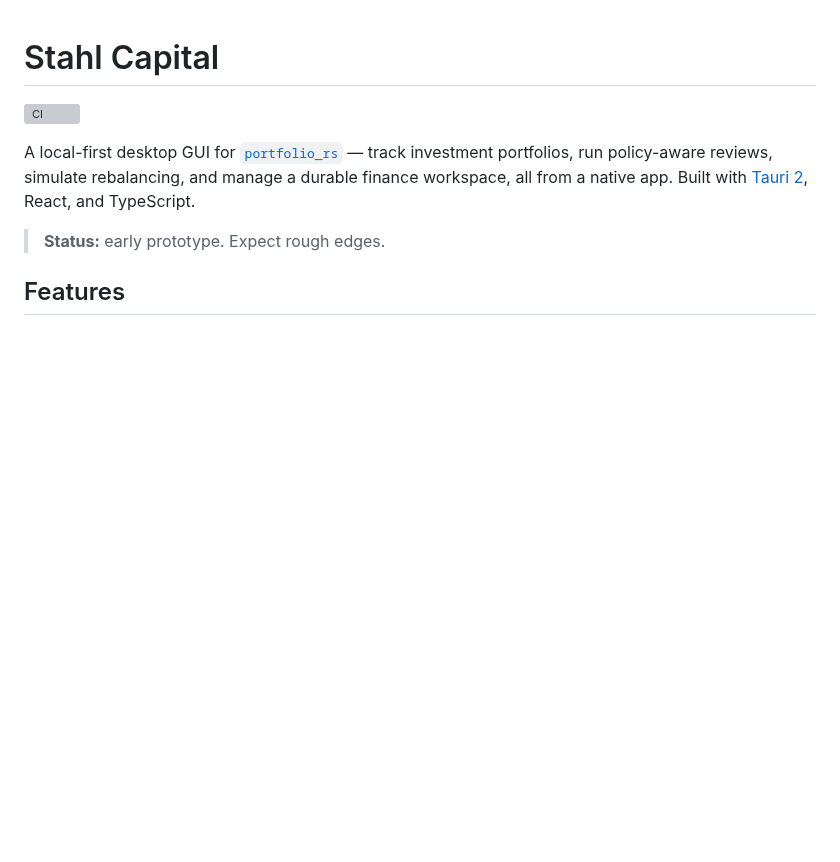
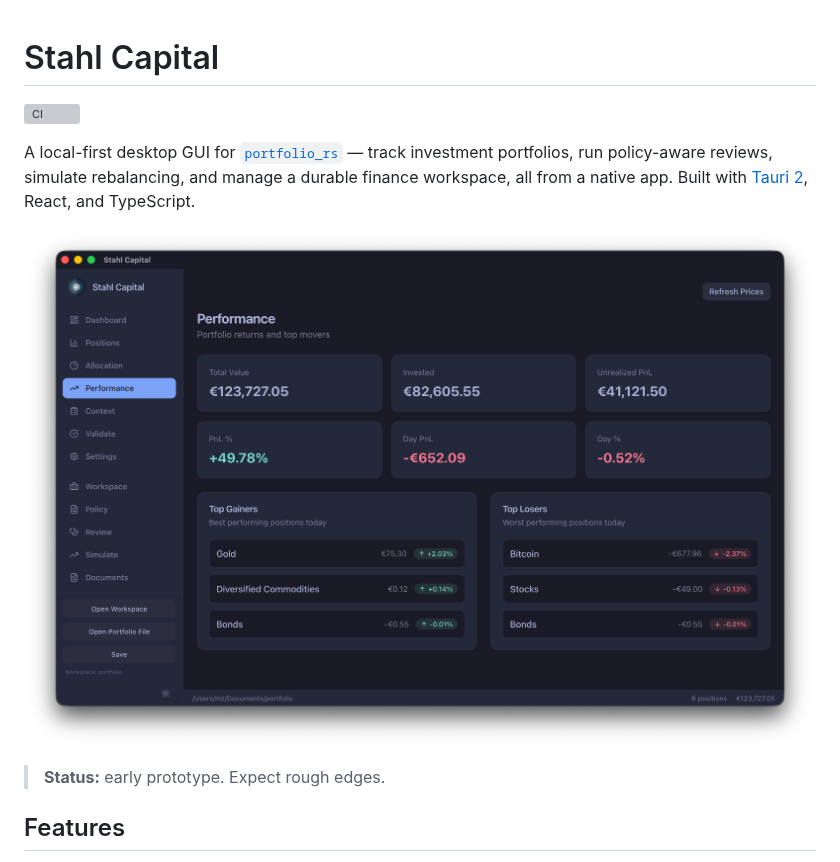
Before and after one commit to MarkusZoppelt/stahl, a Markdown page: README.md, the part around the change. Rendered like a GitHub page; pictures changed too: screenshots/performance.png (added); blank space fills up the shorter version; grey boxes are pictures that could not be loaded.

Commit message:
docs: replace img/ with new screenshots, add hero shot to README

```diff
--- a/README.md
+++ b/README.md
@@ -5,6 +5,8 @@
 A local-first desktop GUI for [`portfolio_rs`](https://github.com/MarkusZoppelt/portfolio_rs) — track
 investment portfolios, run policy-aware reviews, simulate rebalancing, and manage a durable finance
 workspace, all from a native app. Built with [Tauri 2](https://tauri.app), React, and TypeScript.
+
+![Performance view](screenshots/performance.png)
 
 > **Status:** early prototype. Expect rough edges.
 
```
Also changed, not shown: img/allocation.png (deleted), img/overview.png (deleted), screenshots/allocation.png (added), screenshots/dashboard.png (added), screenshots/rebalance.png (added).
